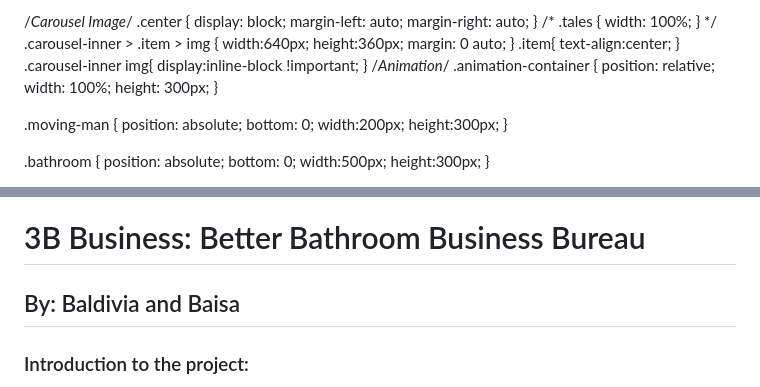
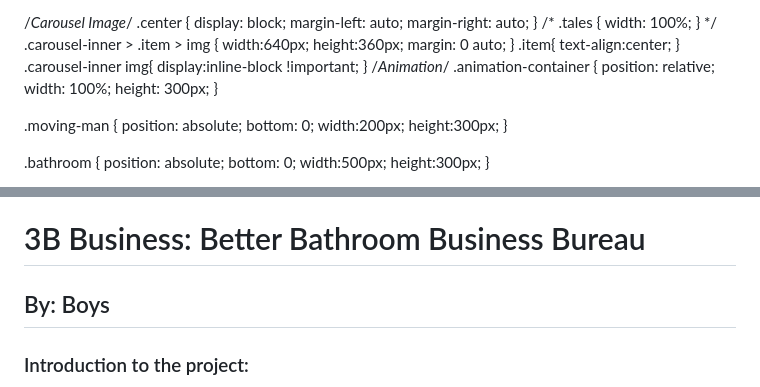
Before and after one commit to Potato-Man5/Better-Bathroom-Business-Bureau, a Markdown page: README.md, 2 parts joined by grey strips. Rendered like a GitHub page.

```diff
--- a/README.md
+++ b/README.md
@@ -1,6 +1,6 @@
 <html>
 <head>
-<title>Baldivia & Martin_Better Bathroom Business_Ctask</title>
+<title>Better Bathroom Business_Ctask</title>
 <meta charset="utf-8">
   <meta name="viewport" content="width=device-width, initial-scale=1">
   <link href="https://maxcdn.bootstrapcdn.com/bootstrap/3.3.6/css/bootstrap.min.css" rel="stylesheet"/>
@@ -112,7 +112,7 @@ display:inline-block  !important;
 
 <body>
 <h1 class="inset"> 3B Business: Better Bathroom Business Bureau </h1>
-<h2 class="outset"> By: Baldivia and Baisa</h2>
+<h2 class="outset"> By: Boys</h2>
 <h3>Introduction to the project:</h3>
 <p> This project aims to enhance and monitor the sanitation of all bathrooms in the community. Through this project, we help the people have sanitized
 private or public bathrooms when entering and exiting said building. We shall also ensure that you won't smell anymore foul odor from the
```
